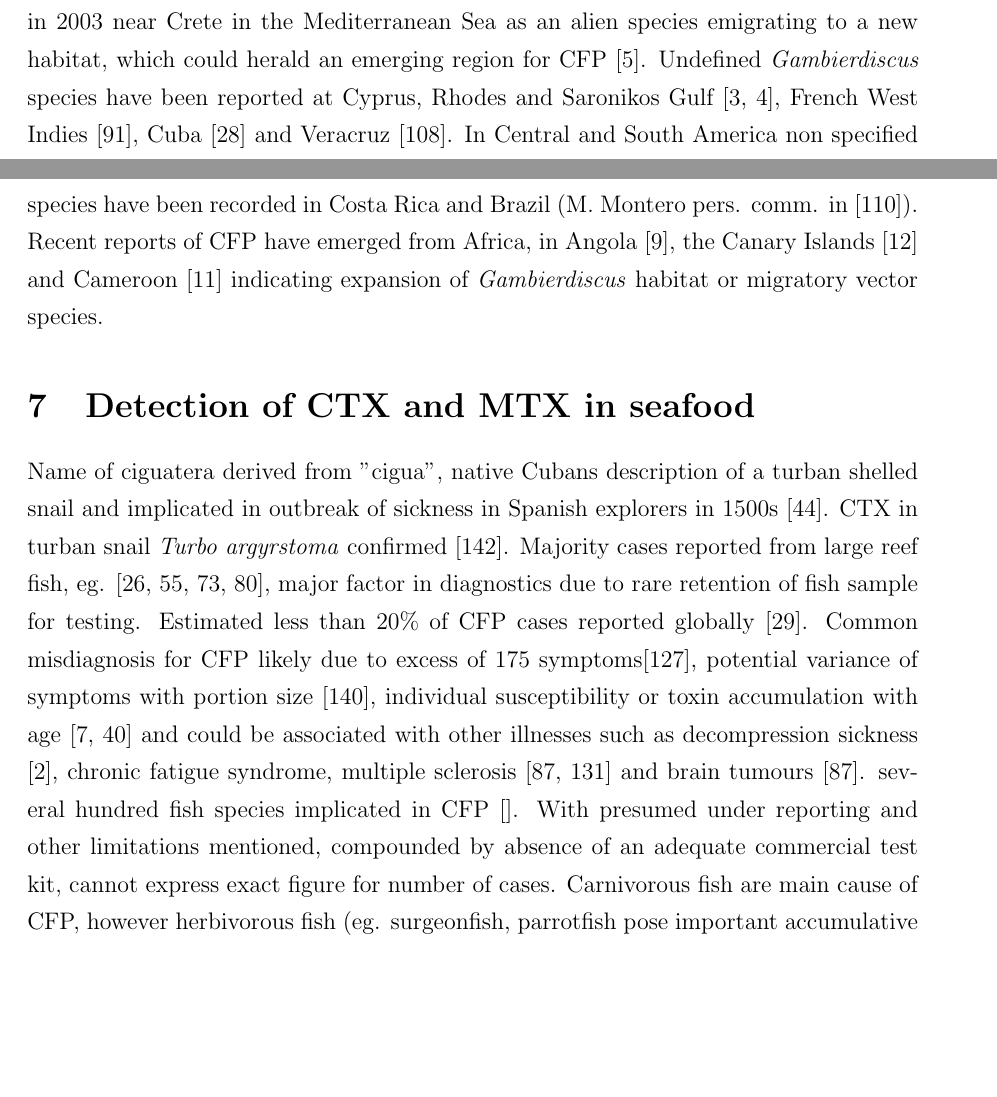
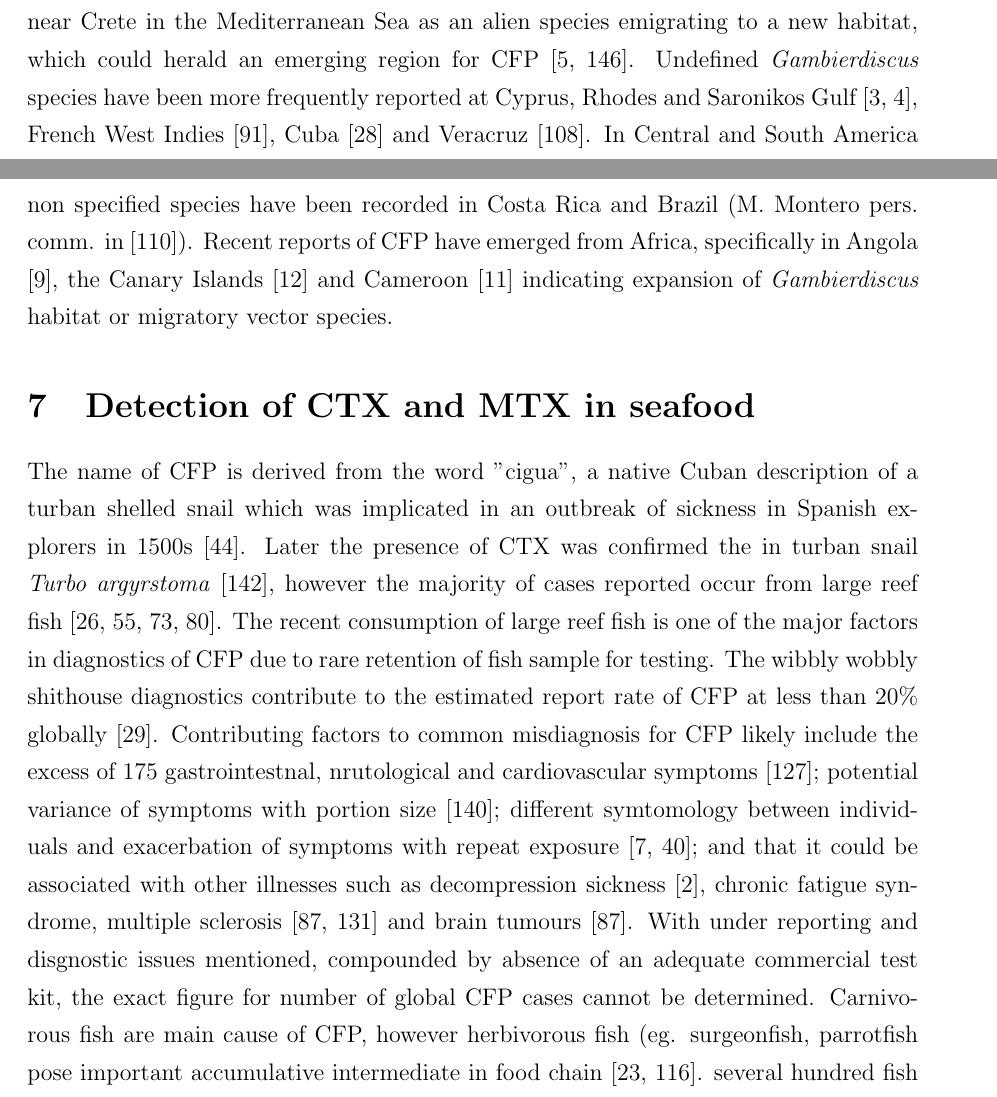
Before and after one commit to bubblegirl/review, a LaTeX document (review_paper.tex): two parts of pages 19 and 20 of 47, joined at a grey line, cut so that both start at the same text, the shorter picture padded with empty space. Compiled offline with pdfLaTeX.

Commit message:
seafood edit

```diff
--- a/review_paper.tex
+++ b/review_paper.tex
@@ -302,20 +302,19 @@ Reports of CFP outbreak in 1994 in Madagascar are unusual as they report a 20\%
 
 \subsection{Atlantic Ocean region}
 An early \emph{Gambierdiscus} look alike was recorded in 1948 at Cape Verde Islands \cite{silva1956contribution} and 1979 Key Largos Florida \cite{taylor1979description}.
-\emph{Gambierdiscus} spp. been described from east coast of USA, Carribean and Mediterranean as per table xx. The latter for the first time in 2003 near Crete in the Mediterranean Sea as an alien species emigrating to a new habitat, which could herald an emerging region for CFP \cite{aligizaki2008morphological}.
-Undefined \emph{Gambierdiscus} species have been reported at Cyprus, Rhodes and Saronikos Gulf \cite{aligizaki2009toxic,aligizaki2010diversity}, French West Indies \cite{lobel1988assessment}, Cuba \cite{delgado2006epiphytic} and Veracruz \cite{okolodkov2007seasonal}.
+\emph{Gambierdiscus} spp. been described from east coast of USA, Carribean and Mediterranean as per table xx. The latter for the first time in 2003 near Crete in the Mediterranean Sea as an alien species emigrating to a new habitat, which could herald an emerging region for CFP \cite{aligizaki2008morphological,zenetos2009aquatic}.
+Undefined \emph{Gambierdiscus} species have been more frequently reported at Cyprus, Rhodes and Saronikos Gulf \cite{aligizaki2009toxic,aligizaki2010diversity}, French West Indies \cite{lobel1988assessment}, Cuba \cite{delgado2006epiphytic} and Veracruz \cite{okolodkov2007seasonal}.
 In Central and South America non specified species have been recorded in Costa Rica and Brazil (M. Montero pers. comm. in \cite{parsons2012gambierdiscus}).
-Recent reports of CFP have emerged from Africa, in Angola \cite{berdalet2012global}, the Canary Islands \cite{boada2010ciguatera} and Cameroon \cite{bienfang2008ciguatera} indicating expansion of \emph{Gambierdiscus} habitat or migratory vector species. %Aligizaki 08 harmful algae news alledgedly found gam in cannary islands? need to find the damn paper to check!
+Recent reports of CFP have emerged from Africa, specifically in Angola \cite{berdalet2012global}, the Canary Islands \cite{boada2010ciguatera} and Cameroon \cite{bienfang2008ciguatera} indicating expansion of \emph{Gambierdiscus} habitat or migratory vector species. %Aligizaki 08 harmful algae news alledgedly found gam in cannary islands? need to find the damn paper to check!
 %boda et al report CTX confirmation via LC-MS in seafood
 
 \section{Detection of CTX and MTX in seafood}
 % epic table 1.4
 %habermehl - shark 20% mortality rate!
-Name of ciguatera derived from "cigua", native Cubans description of a turban shelled snail and implicated in outbreak of sickness in Spanish explorers in 1500s \cite{gudger1930poisonous}. CTX in turban snail \emph{Turbo argyrstoma} confirmed \cite{yasumoto1976toxicity}.
-Majority cases reported from large reef fish, eg. \cite{hokama2001ciguatera,lewis2001changing,dechraoui2005use,laurent2005ciguatera}, major factor in diagnostics due to rare retention of fish sample for testing.
-Estimated less than 20\% of CFP cases reported globally \cite{dickey2010ciguatera}. Common misdiagnosis for CFP likely due to excess of 175 symptoms\cite{sims1987theoretical}, potential variance of symptoms with portion size \cite{wong2008features}, individual susceptibility or toxin accumulation with age \cite{bagnis1979clinical,glaziou1993study} and could be associated with other illnesses such as decompression sickness \cite{adams1993outbreak}, chronic fatigue syndrome, multiple sclerosis \cite{lindsay1997chronic,ting2001ciguatera} and brain tumours \cite{lindsay1997chronic}.
+The name of CFP is derived from the word "cigua", a native Cuban description of a turban shelled snail which was implicated in an outbreak of sickness in Spanish explorers in 1500s \cite{gudger1930poisonous}. Later the presence of CTX was confirmed the in turban snail \emph{Turbo argyrstoma} \cite{yasumoto1976toxicity}, however the majority of cases reported occur from large reef fish \cite{hokama2001ciguatera,lewis2001changing,dechraoui2005use,laurent2005ciguatera}. The recent consumption of large reef fish is one of the major factors in diagnostics of CFP due to rare retention of fish sample for testing.
+The wibbly wobbly shithouse diagnostics contribute to the estimated report rate of CFP at less than 20\% globally \cite{dickey2010ciguatera}. Contributing factors to common misdiagnosis for CFP likely include the excess of 175 gastrointestnal, nrutological and cardiovascular symptoms \cite{sims1987theoretical}; potential variance of symptoms with portion size \cite{wong2008features}; different symtomology between individuals and exacerbation of symptoms with repeat exposure \cite{bagnis1979clinical,glaziou1993study}; and that it could be associated with other illnesses such as decompression sickness \cite{adams1993outbreak}, chronic fatigue syndrome, multiple sclerosis \cite{lindsay1997chronic,ting2001ciguatera} and brain tumours \cite{lindsay1997chronic}.
+With under reporting and disgnostic issues mentioned, compounded by absence of an adequate commercial test kit, the exact figure for number of global CFP cases cannot be determined. Carnivorous fish are main cause of CFP, however herbivorous fish (eg. surgeonfish, parrotfish pose important accumulative intermediate in food chain \cite{cruz2006macroalgal,randall1958review}.
 several hundred fish species implicated in CFP \cite{}. %need ref from gurjeet
-With presumed under reporting and other limitations mentioned, compounded by absence of an adequate commercial test kit, cannot express exact figure for number of cases. Carnivorous fish are main cause of CFP, however herbivorous fish (eg. surgeonfish, parrotfish pose important accumulative intermediate in food chain \cite{cruz2006macroalgal,randall1958review}.
 Table 4: summary of over 90 fish species and other marine fauna which have tested positive for CTX from ciguatera prone regions and following reported outbreaks. Mostly mid-latitude tropical and sub-tropical zones, fitting with \emph{Gambierdiscus} distribution in Table 2.
 CFP also reported in no-endemic areas due to increased seafood import \cite{glaziou1994epidemiology,ting2001ciguatera}. Studies predominantly focus on large reef fish, but toxin accumulation detected in eels, sea cucumbers, sarfish, seals and jelly fish. %ref in table 2
 Sharks suspected after CFP outbreak but no remnant samples left availible for testing \cite{boisier1995fatal,lehane2000ciguatera}. Urgent requirement to fill deficit of knowledge regarding species other than fish as coastal toxin vectors.
```
Also changed, not shown: review_paper.tex (4 more changed lines).
